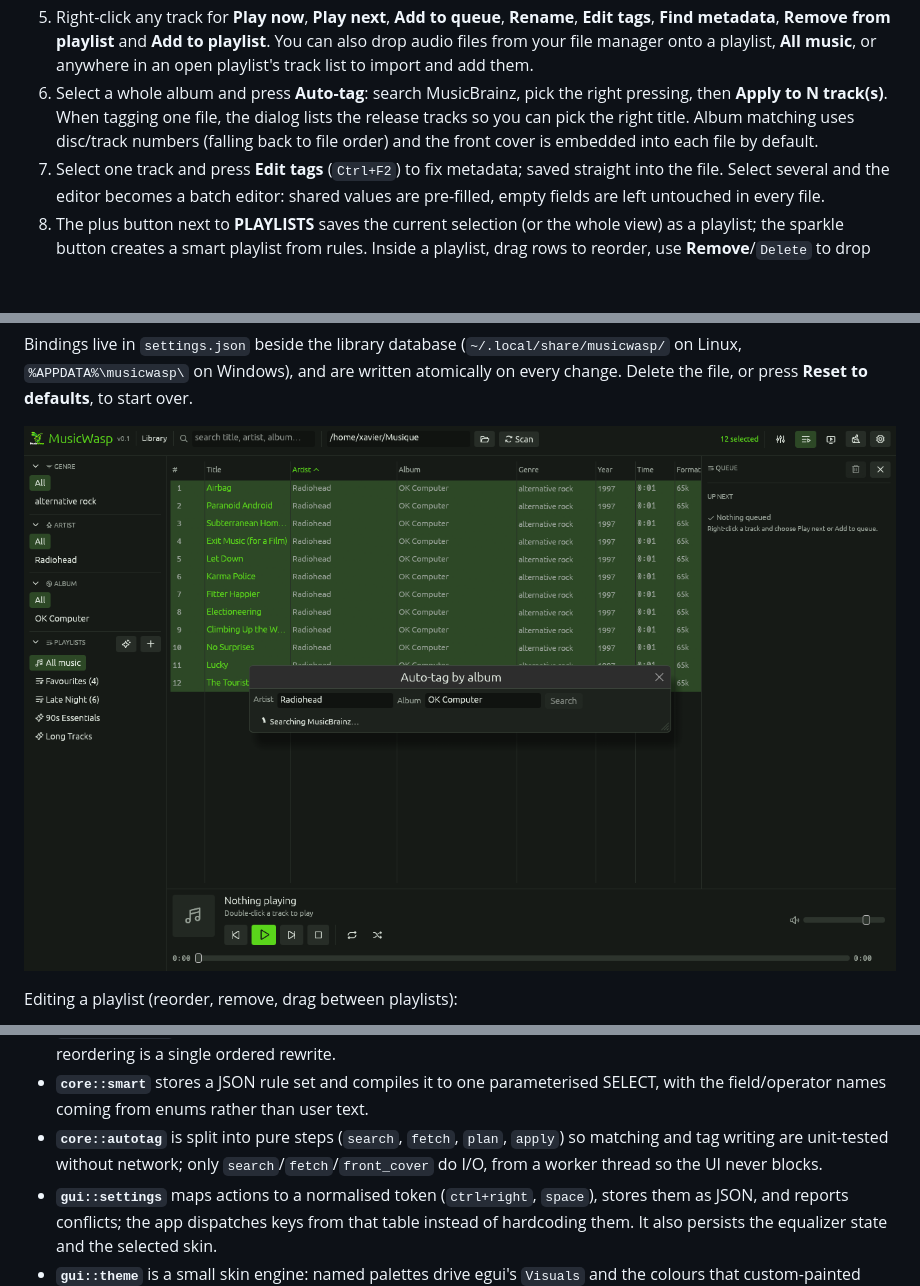
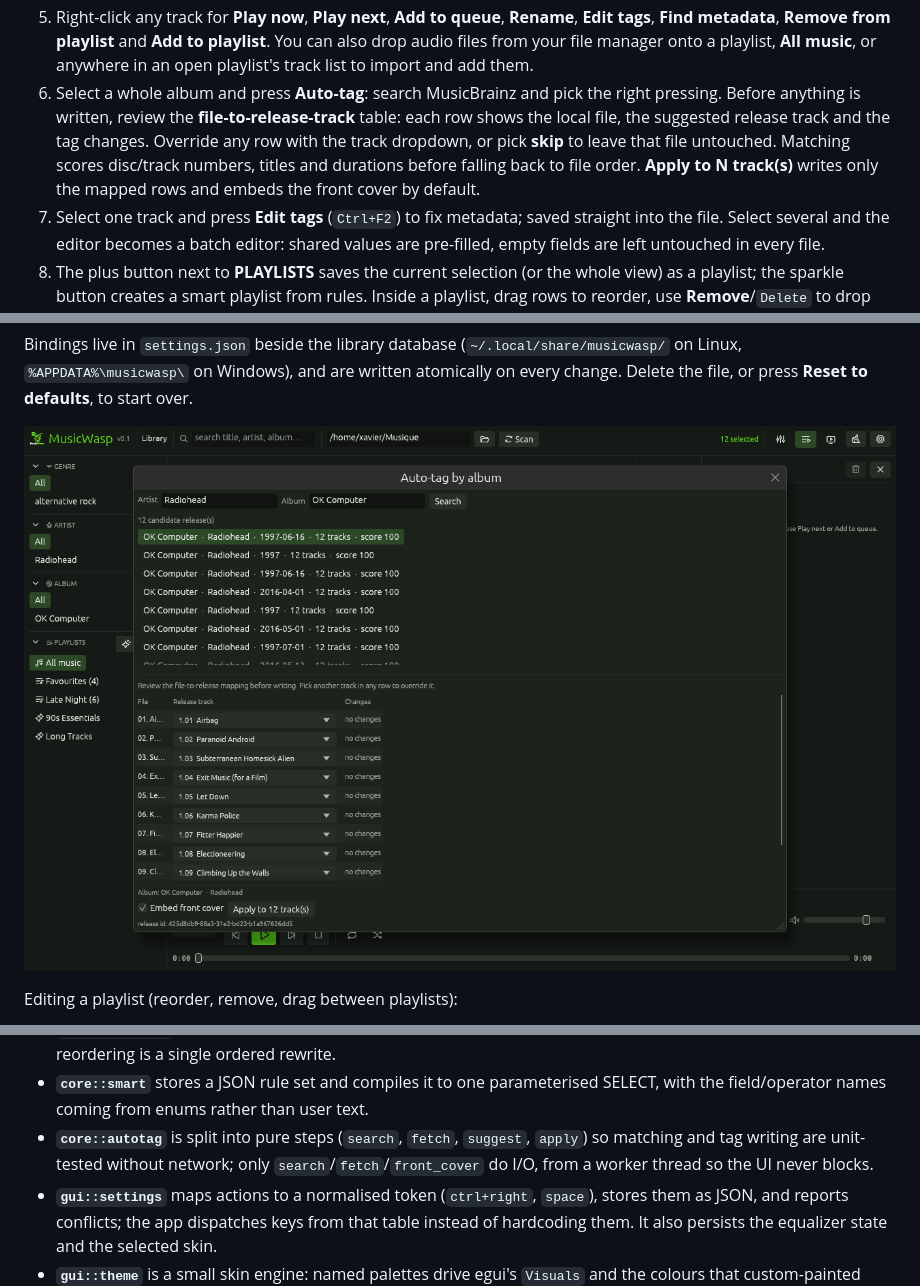
Before and after one commit to GiwiSoft/music-wasp, a Markdown page: README.md, 3 parts joined by grey strips. GitHub-like rendering; pictures changed too: docs/autotag.png; blank space fills up the shorter version.

Commit message:
Album mapping preview

```diff
--- a/README.md
+++ b/README.md
@@ -113,10 +113,12 @@ icon before the app starts.
 5. Right-click any track for **Play now**, **Play next**, **Add to queue**, **Rename**, **Edit tags**,
    **Find metadata**, **Remove from playlist** and **Add to playlist**. You can also drop audio files from your file manager onto a playlist,
    **All music**, or anywhere in an open playlist's track list to import and add them.
-6. Select a whole album and press **Auto-tag**: search MusicBrainz, pick the right pressing, then
-   **Apply to N track(s)**. When tagging one file, the dialog lists the release tracks so you can
-   pick the right title. Album matching uses disc/track numbers (falling back to file order) and
-   the front cover is embedded into each file by default.
+6. Select a whole album and press **Auto-tag**: search MusicBrainz and pick the right pressing.
+   Before anything is written, review the **file-to-release-track** table: each row shows the local
+   file, the suggested release track and the tag changes. Override any row with the track dropdown,
+   or pick **skip** to leave that file untouched. Matching scores disc/track numbers, titles and
+   durations before falling back to file order. **Apply to N track(s)** writes only the mapped rows
+   and embeds the front cover by default.
 7. Select one track and press **Edit tags** (`Ctrl+F2`) to fix metadata; saved straight into the file.
    Select several and the editor becomes a batch editor: shared values are pre-filled, empty
    fields are left untouched in every file.
@@ -245,9 +247,9 @@ cli/    musicwasp-cli    headless library tool
   positions dense so reordering is a single ordered rewrite.
 - **`core::smart`** stores a JSON rule set and compiles it to one parameterised SELECT, with the
   field/operator names coming from enums rather than user text.
-- **`core::autotag`** is split into pure steps (`search`, `fetch`, `plan`, `apply`) so matching and
-  tag writing are unit-tested without network; only `search`/`fetch`/`front_cover` do I/O, from a
-  worker thread so the UI never blocks.
+- **`core::autotag`** is split into pure steps (`search`, `fetch`, `suggest`, `apply`) so matching
+  and tag writing are unit-tested without network; only `search`/`fetch`/`front_cover` do I/O, from
+  a worker thread so the UI never blocks.
 - **`gui::settings`** maps actions to a normalised token (`ctrl+right`, `space`), stores them as
   JSON, and reports conflicts; the app dispatches keys from that table instead of hardcoding them.
   It also persists the equalizer state and the selected skin.
```
Also changed, not shown: other parts of README.md (+1 -1 lines), 4 other files.
